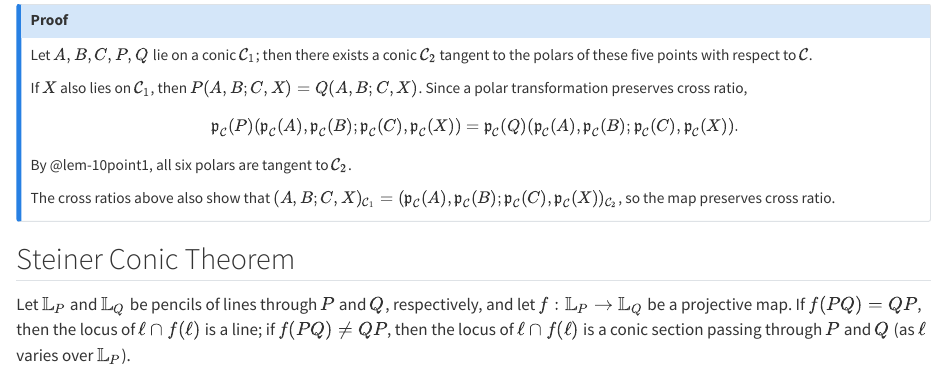
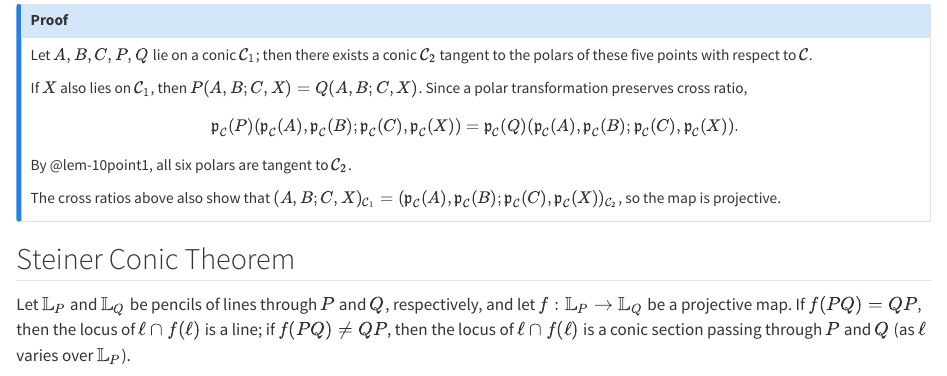
Before and after one commit to ckliao914/Plane-Geometry, a Quarto document (NoteEn/Sec10.qmd): the page in a window 1100 px wide, from 1950 px down. Rendered offline with R 4.5, knitr and Pandoc in place of Quarto, with nearby package versions.

Commit message:
Update Sec10.qmd

```diff
--- a/NoteEn/Sec10.qmd
+++ b/NoteEn/Sec10.qmd
@@ -123,7 +123,7 @@ $$
 $$
 By @lem-10point1, all six polars are tangent to $\mathcal{C}_2$.
 
-The cross ratios above also show that $(A,B;C,X)_{\mathcal{C}_1}=(\mathfrak{p}_{\mathcal{C}}(A),\mathfrak{p}_{\mathcal{C}}(B);\mathfrak{p}_{\mathcal{C}}(C),\mathfrak{p}_{\mathcal{C}}(X))_{\mathcal{C}_2}$, so the map preserves cross ratio.
+The cross ratios above also show that $(A,B;C,X)_{\mathcal{C}_1}=(\mathfrak{p}_{\mathcal{C}}(A),\mathfrak{p}_{\mathcal{C}}(B);\mathfrak{p}_{\mathcal{C}}(C),\mathfrak{p}_{\mathcal{C}}(X))_{\mathcal{C}_2}$, so the map is projective.
 :::
 
 ::: {#thm-10point3}
```
